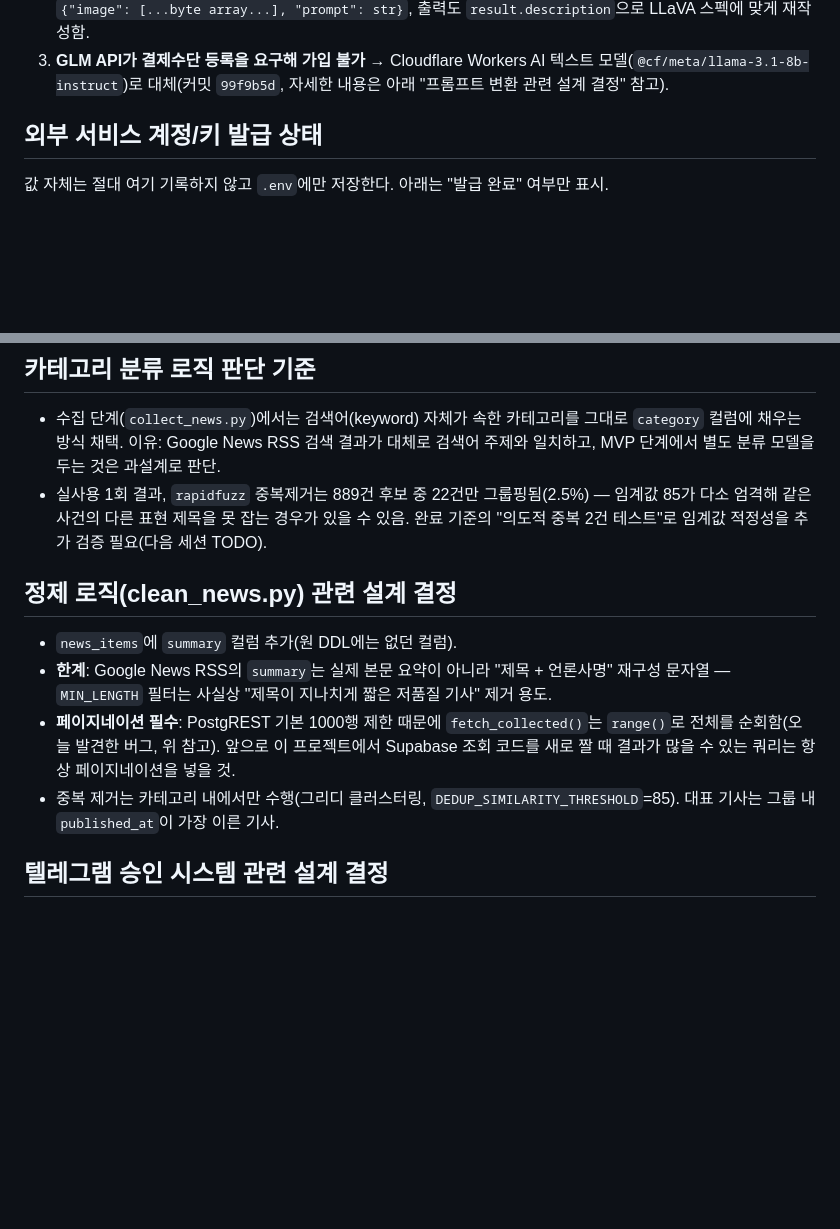
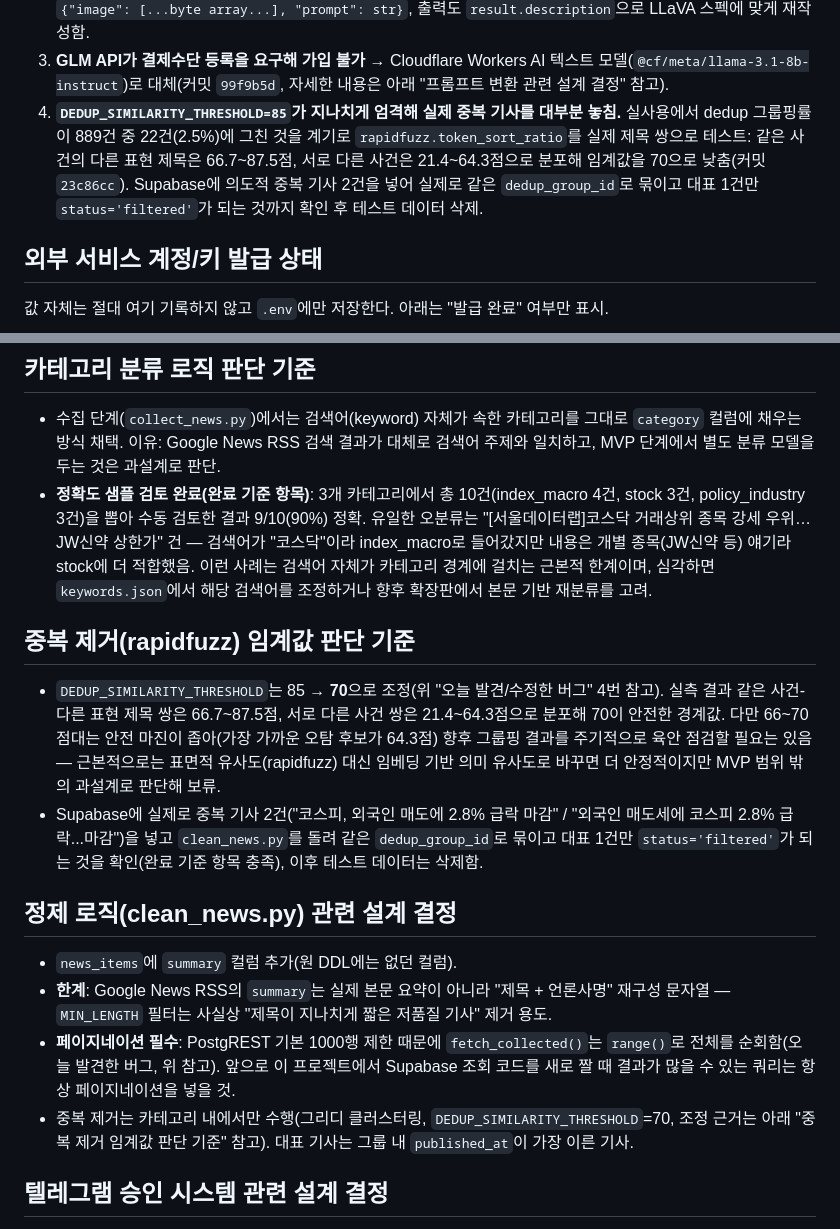
Before and after one commit to Dajeong0315/ai-news-pipeline, a Markdown page: PROGRESS.md, 2 parts joined by grey strips. Drawn GitHub-style; blank space fills up the shorter version.

```diff
--- a/PROGRESS.md
+++ b/PROGRESS.md
@@ -45,6 +47,13 @@
 3. **GLM API가 결제수단 등록을 요구해 가입 불가** → Cloudflare Workers AI
    텍스트 모델(`@cf/meta/llama-3.1-8b-instruct`)로 대체(커밋 `99f9b5d`,
    자세한 내용은 아래 "프롬프트 변환 관련 설계 결정" 참고).
+4. **`DEDUP_SIMILARITY_THRESHOLD=85`가 지나치게 엄격해 실제 중복 기사를
+   대부분 놓침.** 실사용에서 dedup 그룹핑률이 889건 중 22건(2.5%)에 그친
+   것을 계기로 `rapidfuzz.token_sort_ratio`를 실제 제목 쌍으로 테스트: 같은
+   사건의 다른 표현 제목은 66.7~87.5점, 서로 다른 사건은 21.4~64.3점으로
+   분포해 임계값을 70으로 낮춤(커밋 `23c86cc`). Supabase에 의도적 중복
+   기사 2건을 넣어 실제로 같은 `dedup_group_id`로 묶이고 대표 1건만
+   `status='filtered'`가 되는 것까지 확인 후 테스트 데이터 삭제.
 
 ## 외부 서비스 계정/키 발급 상태
 
@@ -85,14 +94,19 @@
 ## 카테고리 분류 로직 판단 기준
 
 - 수집 단계(`collect_news.py`)에서는 검색어(keyword) 자체가 속한 카테고리를 그대로 `category` 컬럼에 채우는 방식 채택. 이유: Google News RSS 검색 결과가 대체로 검색어 주제와 일치하고, MVP 단계에서 별도 분류 모델을 두는 것은 과설계로 판단.
-- 실사용 1회 결과, `rapidfuzz` 중복제거는 889건 후보 중 22건만 그룹핑됨(2.5%) — 임계값 85가 다소 엄격해 같은 사건의 다른 표현 제목을 못 잡는 경우가 있을 수 있음. 완료 기준의 "의도적 중복 2건 테스트"로 임계값 적정성을 추가 검증 필요(다음 세션 TODO).
+- **정확도 샘플 검토 완료(완료 기준 항목)**: 3개 카테고리에서 총 10건(index_macro 4건, stock 3건, policy_industry 3건)을 뽑아 수동 검토한 결과 9/10(90%) 정확. 유일한 오분류는 "[서울데이터랩]코스닥 거래상위 종목 강세 우위…JW신약 상한가" 건 — 검색어가 "코스닥"이라 index_macro로 들어갔지만 내용은 개별 종목(JW신약 등) 얘기라 stock에 더 적합했음. 이런 사례는 검색어 자체가 카테고리 경계에 걸치는 근본적 한계이며, 심각하면 `keywords.json`에서 해당 검색어를 조정하거나 향후 확장판에서 본문 기반 재분류를 고려.
+
+## 중복 제거(rapidfuzz) 임계값 판단 기준
+
+- `DEDUP_SIMILARITY_THRESHOLD`는 85 → **70**으로 조정(위 "오늘 발견/수정한 버그" 4번 참고). 실측 결과 같은 사건-다른 표현 제목 쌍은 66.7~87.5점, 서로 다른 사건 쌍은 21.4~64.3점으로 분포해 70이 안전한 경계값. 다만 66~70점대는 안전 마진이 좁아(가장 가까운 오탐 후보가 64.3점) 향후 그룹핑 결과를 주기적으로 육안 점검할 필요는 있음 — 근본적으로는 표면적 유사도(rapidfuzz) 대신 임베딩 기반 의미 유사도로 바꾸면 더 안정적이지만 MVP 범위 밖의 과설계로 판단해 보류.
+- Supabase에 실제로 중복 기사 2건("코스피, 외국인 매도에 2.8% 급락 마감" / "외국인 매도세에 코스피 2.8% 급락...마감")을 넣고 `clean_news.py`를 돌려 같은 `dedup_group_id`로 묶이고 대표 1건만 `status='filtered'`가 되는 것을 확인(완료 기준 항목 충족), 이후 테스트 데이터는 삭제함.
 
 ## 정제 로직(clean_news.py) 관련 설계 결정
 
 - `news_items`에 `summary` 컬럼 추가(원 DDL에는 없던 컬럼).
 - **한계**: Google News RSS의 `summary`는 실제 본문 요약이 아니라 "제목 + 언론사명" 재구성 문자열 — `MIN_LENGTH` 필터는 사실상 "제목이 지나치게 짧은 저품질 기사" 제거 용도.
 - **페이지네이션 필수**: PostgREST 기본 1000행 제한 때문에 `fetch_collected()`는 `range()`로 전체를 순회함(오늘 발견한 버그, 위 참고). 앞으로 이 프로젝트에서 Supabase 조회 코드를 새로 짤 때 결과가 많을 수 있는 쿼리는 항상 페이지네이션을 넣을 것.
-- 중복 제거는 카테고리 내에서만 수행(그리디 클러스터링, `DEDUP_SIMILARITY_THRESHOLD`=85). 대표 기사는 그룹 내 `published_at`이 가장 이른 기사.
+- 중복 제거는 카테고리 내에서만 수행(그리디 클러스터링, `DEDUP_SIMILARITY_THRESHOLD`=70, 조정 근거는 아래 "중복 제거 임계값 판단 기준" 참고). 대표 기사는 그룹 내 `published_at`이 가장 이른 기사.
 
 ## 텔레그램 승인 시스템 관련 설계 결정
 
```
Also changed, not shown: other parts of PROGRESS.md (+34 -10 lines).
